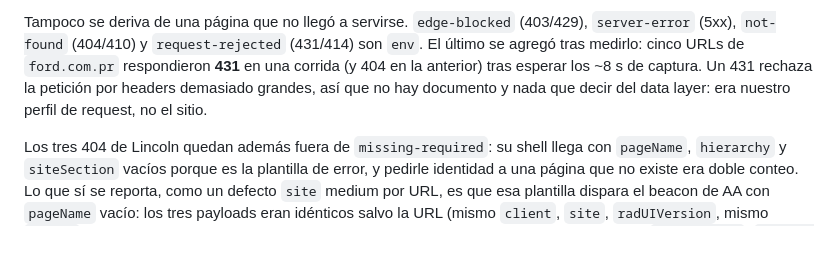
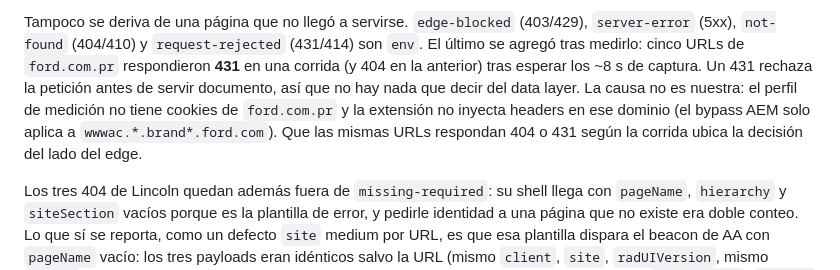
Before and after one commit to LuisAlbertoMK/extension-dd, a Markdown page: LEEME.md, the part around the change. Rendered like a GitHub page; blank space fills up the shorter version.

Commit message:
docs: state what the 431 evidence actually supports

```diff
--- a/LEEME.md
+++ b/LEEME.md
@@ -140,9 +140,11 @@ Tampoco se deriva de una página que no llegó a servirse. `edge-blocked` (403/4
 `server-error` (5xx), `not-found` (404/410) y `request-rejected` (431/414) son
 `env`. El último se agregó tras medirlo: cinco URLs de `ford.com.pr` respondieron
 **431** en una corrida (y 404 en la anterior) tras esperar los ~8 s de captura.
-Un 431 rechaza la petición por headers demasiado grandes, así que no hay
-documento y nada que decir del data layer: era nuestro perfil de request, no el
-sitio.
+Un 431 rechaza la petición antes de servir documento, así que no hay nada que
+decir del data layer. La causa no es nuestra: el perfil de medición no tiene
+cookies de `ford.com.pr` y la extensión no inyecta headers en ese dominio (el
+bypass AEM solo aplica a `wwwac.*.brand*.ford.com`). Que las mismas URLs
+respondan 404 o 431 según la corrida ubica la decisión del lado del edge.
 
 Los tres 404 de Lincoln quedan además fuera de `missing-required`: su shell llega
 con `pageName`, `hierarchy` y `siteSection` vacíos porque es la plantilla de error,
```
